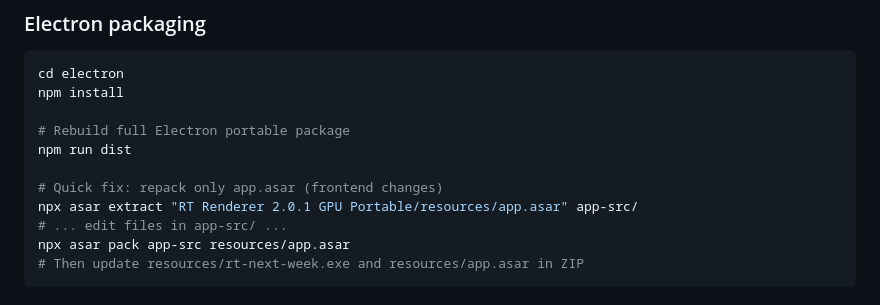
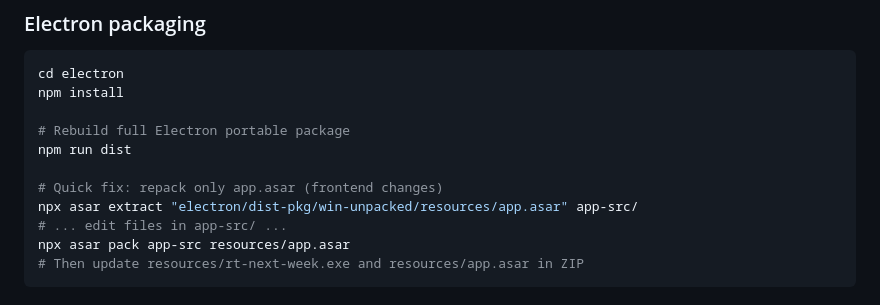
Before and after one commit to Misaka10/raytracing, a Markdown page: rt-next-week/CLAUDE.md, the part around the change. GitHub-like rendering.

Commit message:
docs: update packaging paths in CLAUDE.md to electron/dist-pkg/

```diff
--- a/rt-next-week/CLAUDE.md
+++ b/rt-next-week/CLAUDE.md
@@ -33,7 +33,7 @@ npm install
 npm run dist
 
 # Quick fix: repack only app.asar (frontend changes)
-npx asar extract "RT Renderer 2.0.1 GPU Portable/resources/app.asar" app-src/
+npx asar extract "electron/dist-pkg/win-unpacked/resources/app.asar" app-src/
 # ... edit files in app-src/ ...
 npx asar pack app-src resources/app.asar
 # Then update resources/rt-next-week.exe and resources/app.asar in ZIP
```
